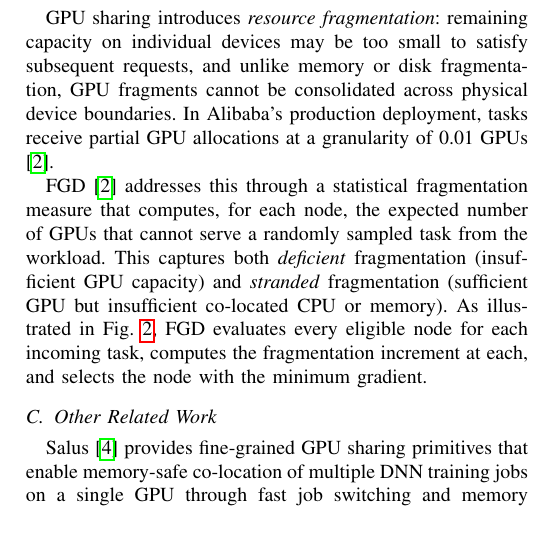
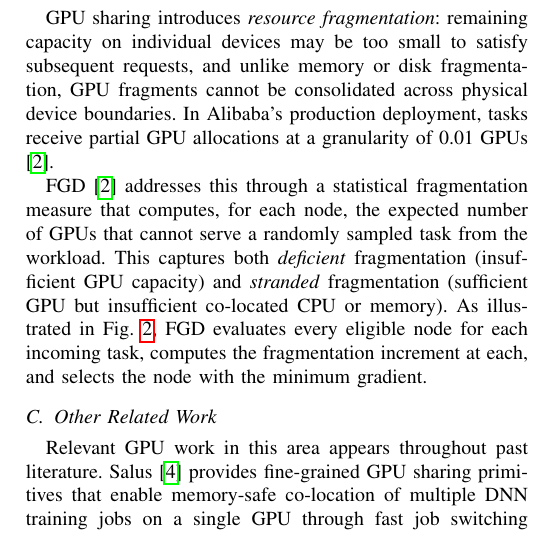
Before and after one commit to varunr89/gpu_fragmentation, a LaTeX paper (main.tex): part of one column of page 2 of 6, cut so that both start at the same text. Compiled offline with pdfLaTeX; a missing font is replaced by an installed copy or a similar font; a LaTeX package or settings file that is missing is left out.

Commit message:
Updates from Overleaf

```diff
--- a/main.tex
+++ b/main.tex
@@ -112,6 +112,7 @@ As illustrated in Fig.~\ref{fig:fgd_algorithm}, FGD evaluates every eligible nod
 \end{figure}
 
 \subsection{Other Related Work}
+Relevant GPU work in this area appears throughout past literature.
 Salus \cite{SALUS} provides fine-grained GPU sharing primitives that enable memory-safe co-location of multiple DNN training jobs on a single GPU through fast job switching and memory sharing.
 Gandiva \cite{GANDIVA} introduces time-slicing and migration mechanisms for GPU clusters, exploiting intra-job predictability to improve utilization.
 Tiresias \cite{TIRESIAS} schedules distributed DNN training jobs using Least Attained Service with a two-dimensional framework that considers both GPU allocation and placement.
```
